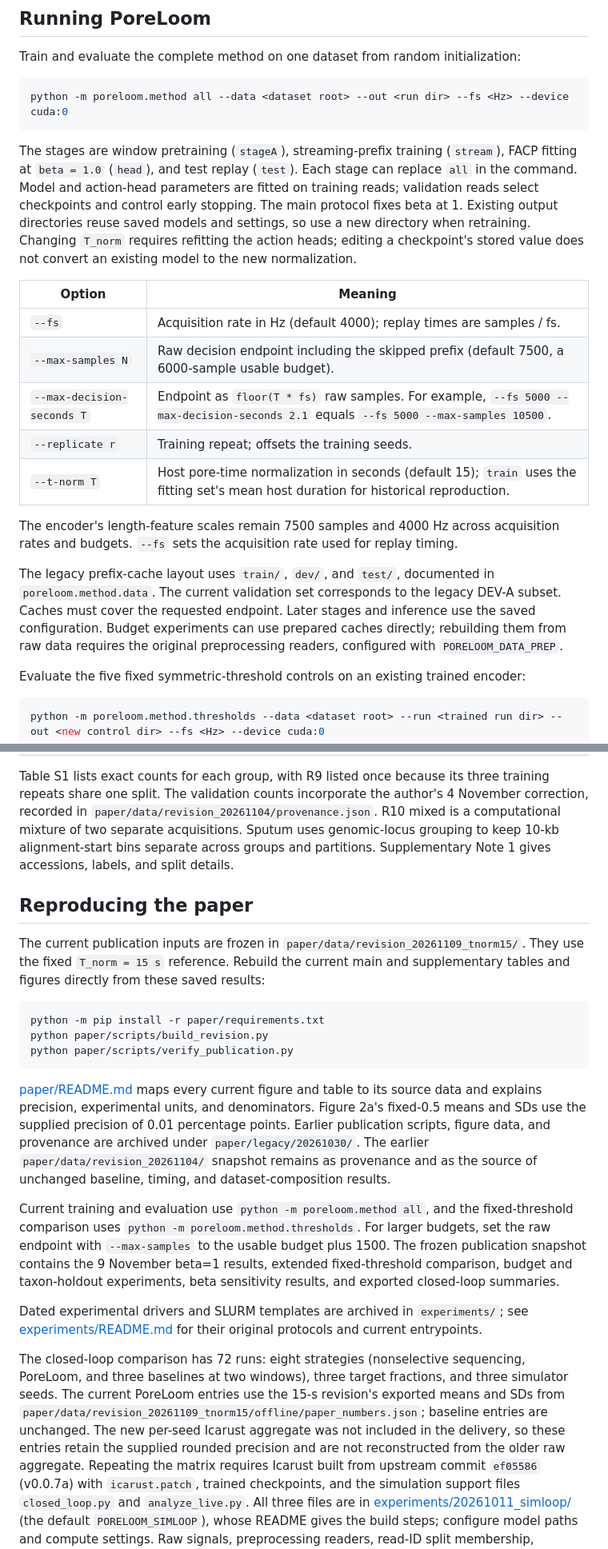
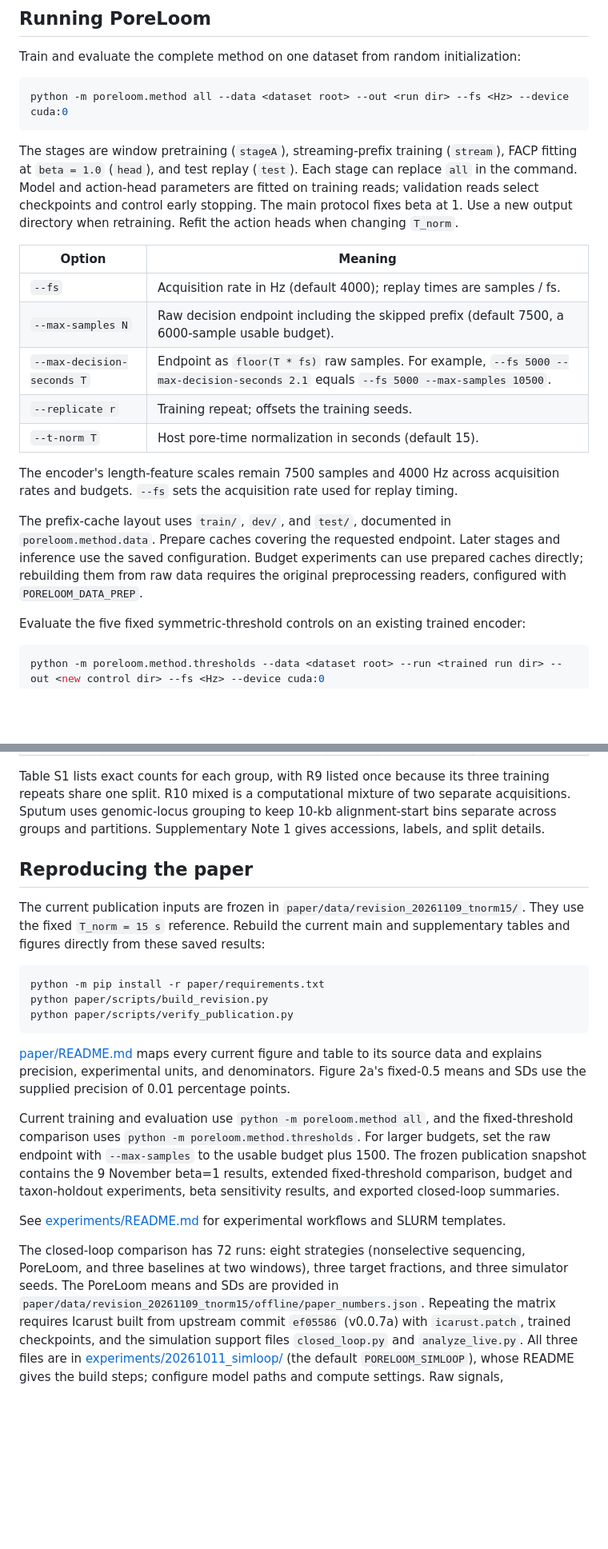
Before and after one commit to Chenshanming-repo/PoreLoom, a Markdown page: README.md, 2 parts joined by grey strips. Shown at 80% size. Drawn GitHub-style; blank space fills up the shorter version.

```diff
--- a/README.md
+++ b/README.md
@@ -58,9 +56,7 @@ The stages are window pretraining (`stageA`), streaming-prefix training (`stream
 at `beta = 1.0` (`head`), and test replay (`test`). Each stage can replace `all` in the command.
 Model and action-head parameters are fitted on training reads; validation reads select checkpoints
 and control early stopping. The main protocol fixes beta at 1.
-Existing output directories reuse saved models and settings, so use a new directory when retraining.
-Changing `T_norm` requires refitting the action heads; editing a checkpoint's stored value does not
-convert an existing model to the new normalization.
+Use a new output directory when retraining. Refit the action heads when changing `T_norm`.
 
 | Option | Meaning |
 |---|---|
@@ -68,15 +64,14 @@ convert an existing model to the new normalization.
 | `--max-samples N` | Raw decision endpoint including the skipped prefix (default 7500, a 6000-sample usable budget). |
 | `--max-decision-seconds T` | Endpoint as `floor(T * fs)` raw samples. For example, `--fs 5000 --max-decision-seconds 2.1` equals `--fs 5000 --max-samples 10500`. |
 | `--replicate r` | Training repeat; offsets the training seeds. |
-| `--t-norm T` | Host pore-time normalization in seconds (default 15); `train` uses the fitting set's mean host duration for historical reproduction. |
+| `--t-norm T` | Host pore-time normalization in seconds (default 15). |
 
 The encoder's length-feature scales remain 7500 samples and 4000 Hz across acquisition rates
 and budgets. `--fs` sets the acquisition rate used for replay timing.
 
-The legacy prefix-cache layout uses `train/`, `dev/`, and `test/`, documented in
-`poreloom.method.data`. The current validation set corresponds to the legacy DEV-A subset. Caches must
-cover the requested endpoint. Later stages and inference use the saved configuration. Budget
-experiments can use prepared caches directly; rebuilding them from raw data requires the original
+The prefix-cache layout uses `train/`, `dev/`, and `test/`, documented in
+`poreloom.method.data`. Prepare caches covering the requested endpoint. Later stages and inference
+use the saved configuration. Budget experiments can use prepared caches directly; rebuilding them from raw data requires the original
 preprocessing readers, configured with `PORELOOM_DATA_PREP`.
 
 Evaluate the five fixed symmetric-threshold controls on an existing trained encoder:
@@ -252,10 +246,8 @@ from held-out reads by deterministic read-ID hashing.
 | R10 sputum | ONT `pathogen_surveillance_2025.09`, barcodes 01–14, R10.4.1 | 5000 | 79,922–79,994 / 20,000 / 58,868–60,002 | 3 groups from one run |
 
 Table S1 lists exact counts for each group, with R9 listed once because its three training repeats
-share one split. The validation counts incorporate the author's 4 November correction, recorded
-in `paper/data/revision_20261104/provenance.json`. R10 mixed is a computational mixture of two
-separate acquisitions. Sputum uses genomic-locus grouping to keep 10-kb alignment-start bins
-separate across groups and partitions. Supplementary Note 1 gives accessions, labels, and split details.
+share one split. R10 mixed is a computational mixture of two separate acquisitions. Sputum uses
+genomic-locus grouping to keep 10-kb alignment-start bins separate across groups and partitions. Supplementary Note 1 gives accessions, labels, and split details.
 
 ## Reproducing the paper
 
@@ -271,10 +263,7 @@ python paper/scripts/verify_publication.py
 
 [paper/README.md](paper/README.md) maps every current figure and table to its source data and
 explains precision, experimental units, and denominators. Figure 2a's fixed-0.5 means and SDs use
-the supplied precision of 0.01 percentage points. Earlier publication scripts, figure data, and
-provenance are archived under `paper/legacy/20261030/`. The earlier
-`paper/data/revision_20261104/` snapshot remains as provenance and as the source of unchanged
-baseline, timing, and dataset-composition results.
+the supplied precision of 0.01 percentage points.
 
 Current training and evaluation use `python -m poreloom.method all`, and the fixed-threshold
 comparison uses `python -m poreloom.method.thresholds`. For larger budgets, set the raw endpoint
@@ -282,15 +271,12 @@ with `--max-samples` to the usable budget plus 1500. The frozen publication snap
 the 9 November beta=1 results, extended fixed-threshold comparison, budget and taxon-holdout
 experiments, beta sensitivity results, and exported closed-loop summaries.
 
-Dated experimental drivers and SLURM templates are archived in `experiments/`; see
-[experiments/README.md](experiments/README.md) for their original protocols and current entrypoints.
+See [experiments/README.md](experiments/README.md) for experimental workflows and SLURM templates.
 
 The closed-loop comparison has 72 runs: eight strategies (nonselective sequencing, PoreLoom,
 and three baselines at two windows), three target fractions, and three simulator seeds. The
-current PoreLoom entries use the 15-s revision's exported means and SDs from
-`paper/data/revision_20261109_tnorm15/offline/paper_numbers.json`; baseline entries are unchanged.
-The new per-seed Icarust aggregate was not included in the delivery, so these entries retain
-the supplied rounded precision and are not reconstructed from the older raw aggregate.
+PoreLoom means and SDs are provided in
+`paper/data/revision_20261109_tnorm15/offline/paper_numbers.json`.
 Repeating the matrix requires Icarust built from upstream commit `ef05586` (v0.0.7a) with
 `icarust.patch`, trained checkpoints, and the simulation support files `closed_loop.py` and
 `analyze_live.py`. All three files are in
```
Also changed, not shown: other parts of README.md (+3 -7 lines).
